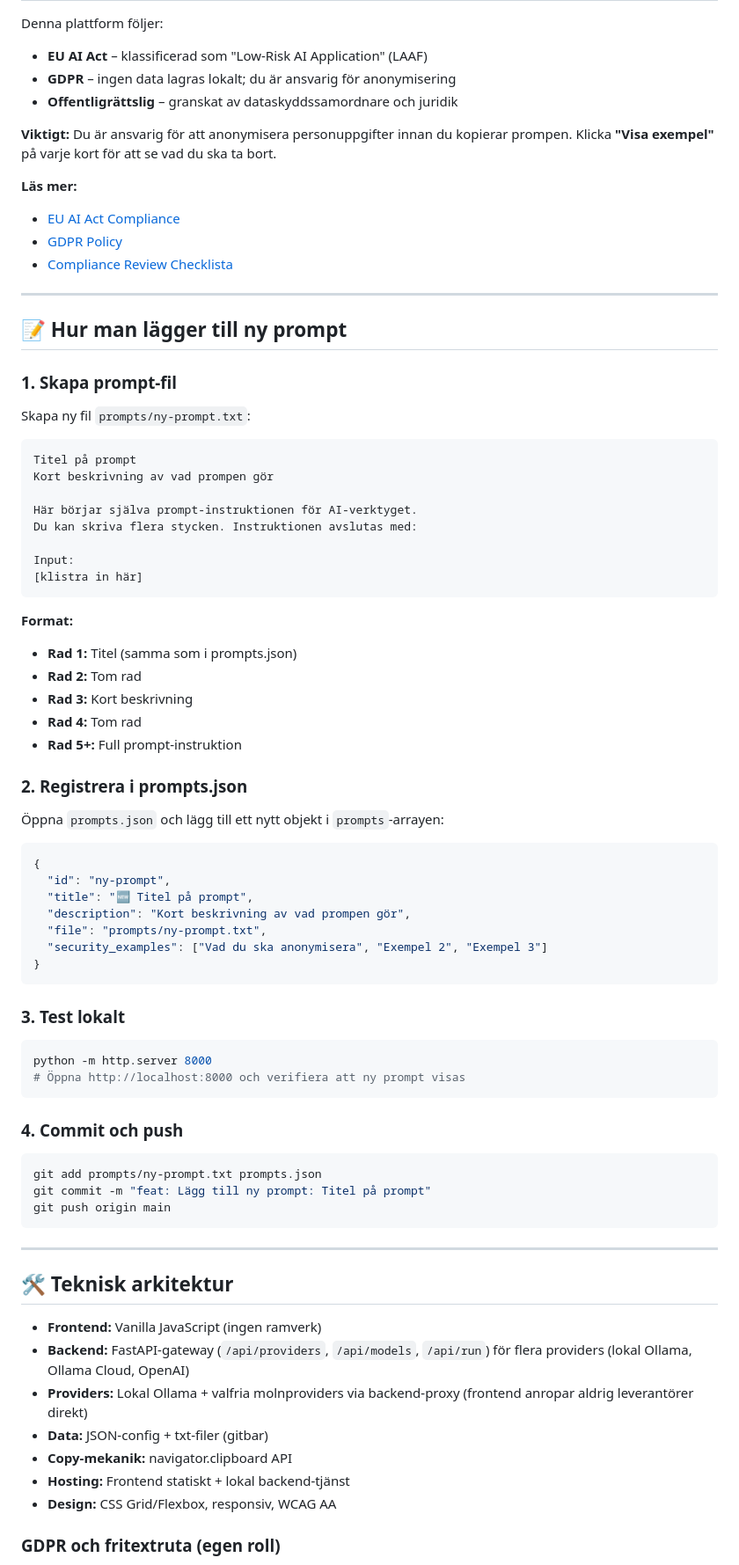
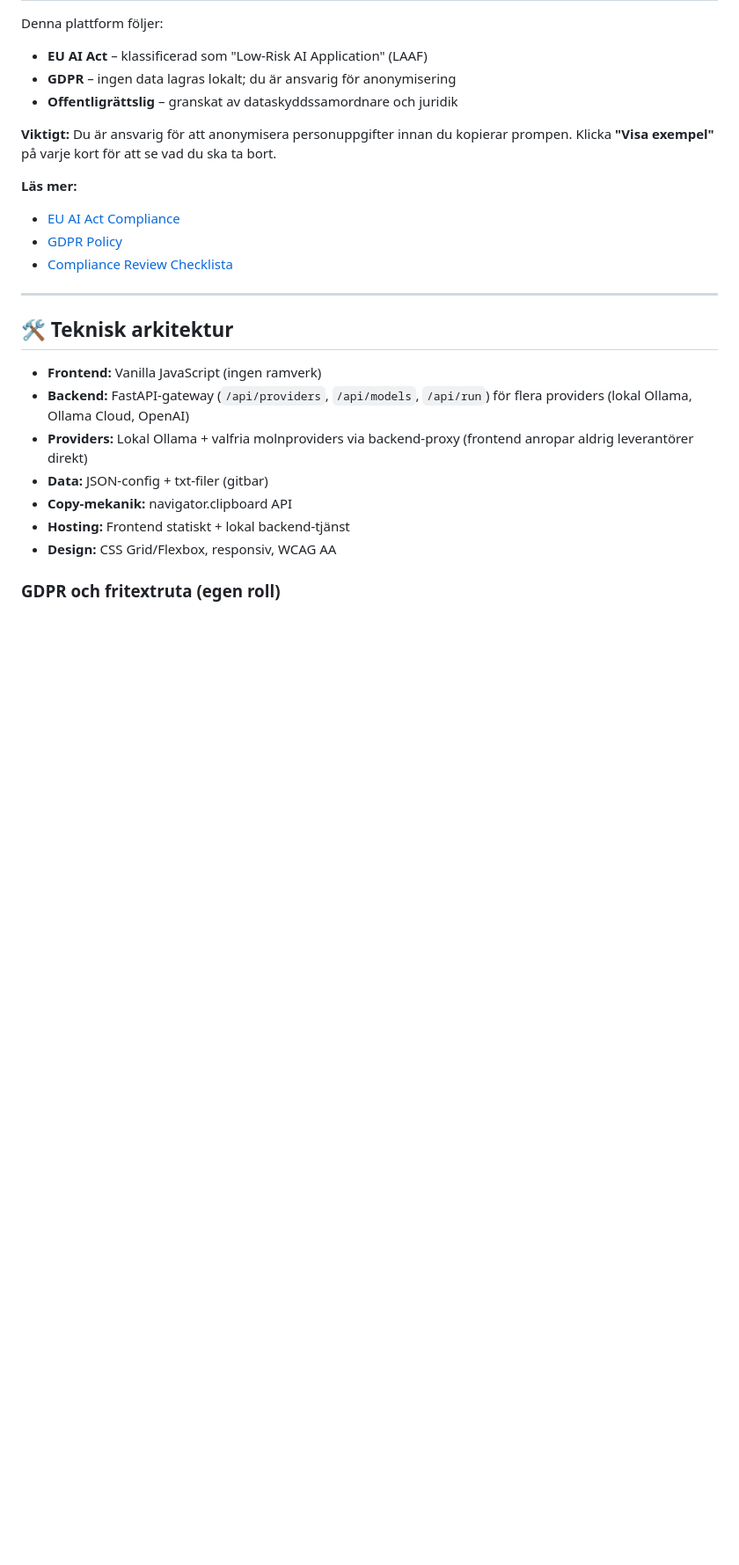
Before and after one commit to BUsavsjo/promptbanken, a Markdown page: README.md, the part around one of its changes. Shown at 88% size. Drawn GitHub-style; blank space fills up the shorter version.

````diff
--- a/README.md
+++ b/README.md
@@ -222,56 +167,6 @@ Denna plattform följer:
 
 ---
 
-## 📝 Hur man lägger till ny prompt
-
-### 1. Skapa prompt-fil
-Skapa ny fil `prompts/ny-prompt.txt`:
-```
-Titel på prompt
-Kort beskrivning av vad prompen gör
-
-Här börjar själva prompt-instruktionen för AI-verktyget.
-Du kan skriva flera stycken. Instruktionen avslutas med:
-
-Input:
-[klistra in här]
-```
-
-**Format:**
-- **Rad 1:** Titel (samma som i prompts.json)
-- **Rad 2:** Tom rad
-- **Rad 3:** Kort beskrivning
-- **Rad 4:** Tom rad
-- **Rad 5+:** Full prompt-instruktion
-
-### 2. Registrera i prompts.json
-Öppna `prompts.json` och lägg till ett nytt objekt i `prompts`-arrayen:
-
-```json
-{
-  "id": "ny-prompt",
-  "title": "🆕 Titel på prompt",
-  "description": "Kort beskrivning av vad prompen gör",
-  "file": "prompts/ny-prompt.txt",
-  "security_examples": ["Vad du ska anonymisera", "Exempel 2", "Exempel 3"]
-}
-```
-
-### 3. Test lokalt
-```bash
-python -m http.server 8000
-# Öppna http://localhost:8000 och verifiera att ny prompt visas
-```
-
-### 4. Commit och push
-```bash
-git add prompts/ny-prompt.txt prompts.json
-git commit -m "feat: Lägg till ny prompt: Titel på prompt"
-git push origin main
-```
-
----
-
 ## 🛠️ Teknisk arkitektur
 
 - **Frontend:** Vanilla JavaScript (ingen ramverk)
````
Also changed, not shown: other parts of README.md (+25 -72 lines).
